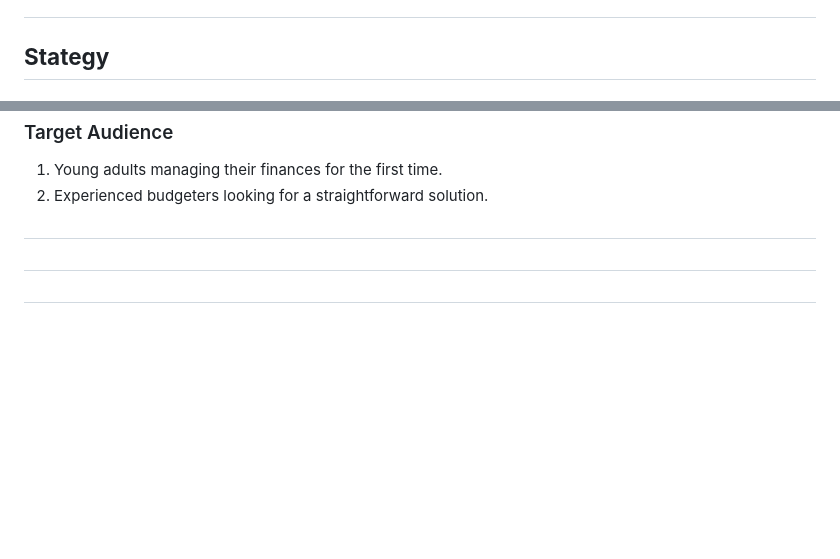
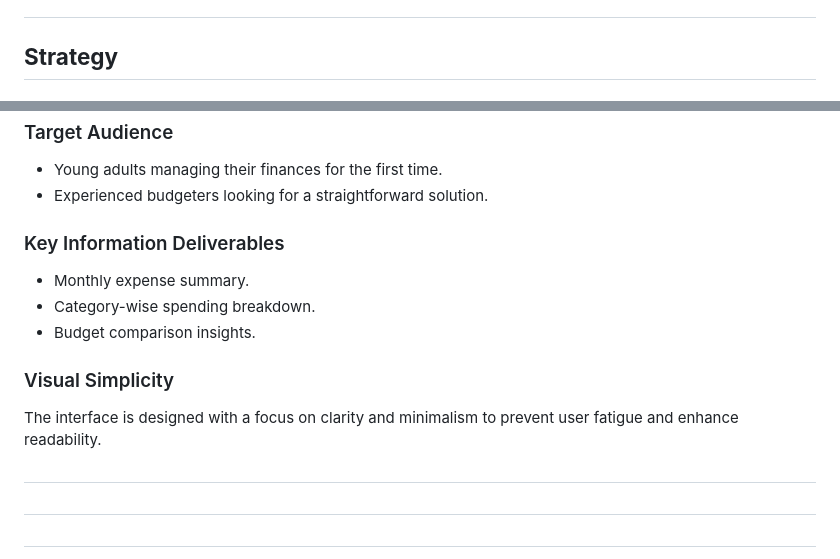
Before and after one commit to HiraniPJ/Expense-Manager, a Markdown page: README.md, 2 parts joined by grey strips. Drawn GitHub-style; blank space fills up the shorter version.

Commit message:
key information, target audience, visual simplicity of the appplication specified

```diff
--- a/README.md
+++ b/README.md
@@ -62,5 +62,5 @@
  <h2><b>Scope of Application</b><h2>
  <p>Expense Manager aims to cater to individuals looking for a simple yet effective way to track their personal finances, especially suited for those who prefer using Google Spreadsheets for data management.</p>
 
-<h2><b>Stategy</b></h2>
+<h2><b>Strategy</b></h2>
 <h3>Target Audience</h3>
@@ -68,6 +68,16 @@
 <li>Young adults managing their finances for the first time.</li>
 <li>Experienced budgeters looking for a straightforward solution.</li>
-</ol>
+</ul>
+<h3>Key Information Deliverables</h3>
+<ul>
+<li>Monthly expense summary.</li>
+<li>Category-wise spending breakdown.</li>
+<li>Budget comparison insights.</li>
+</ul>
+<h3>Visual Simplicity</h3>
+<p>The interface is designed with a focus on clarity and minimalism to prevent user fatigue and enhance readability.</p>
+
+
 <h3></h3>
 <h3></h3>
 <h3></h3>
```
Also changed, not shown: other parts of README.md (+1 -1 lines).
